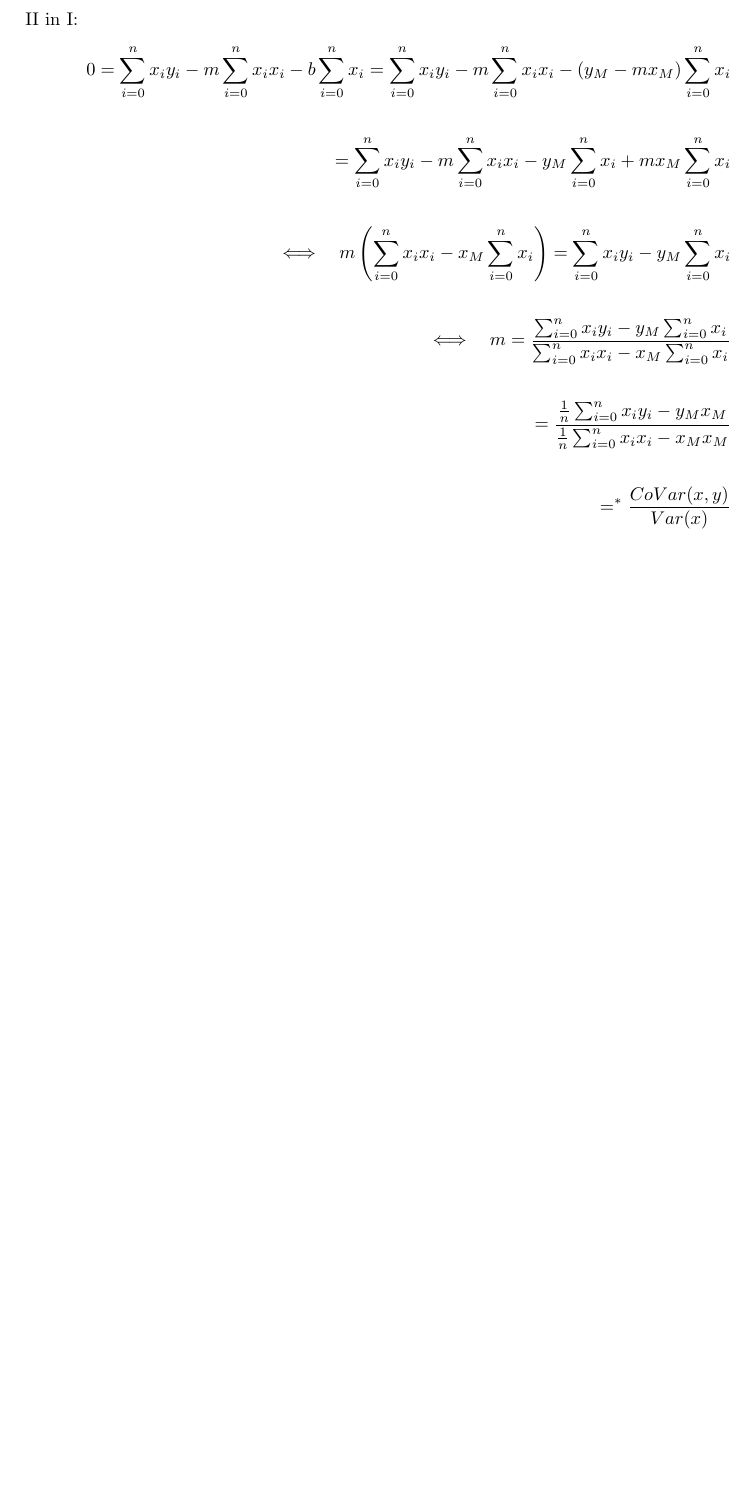
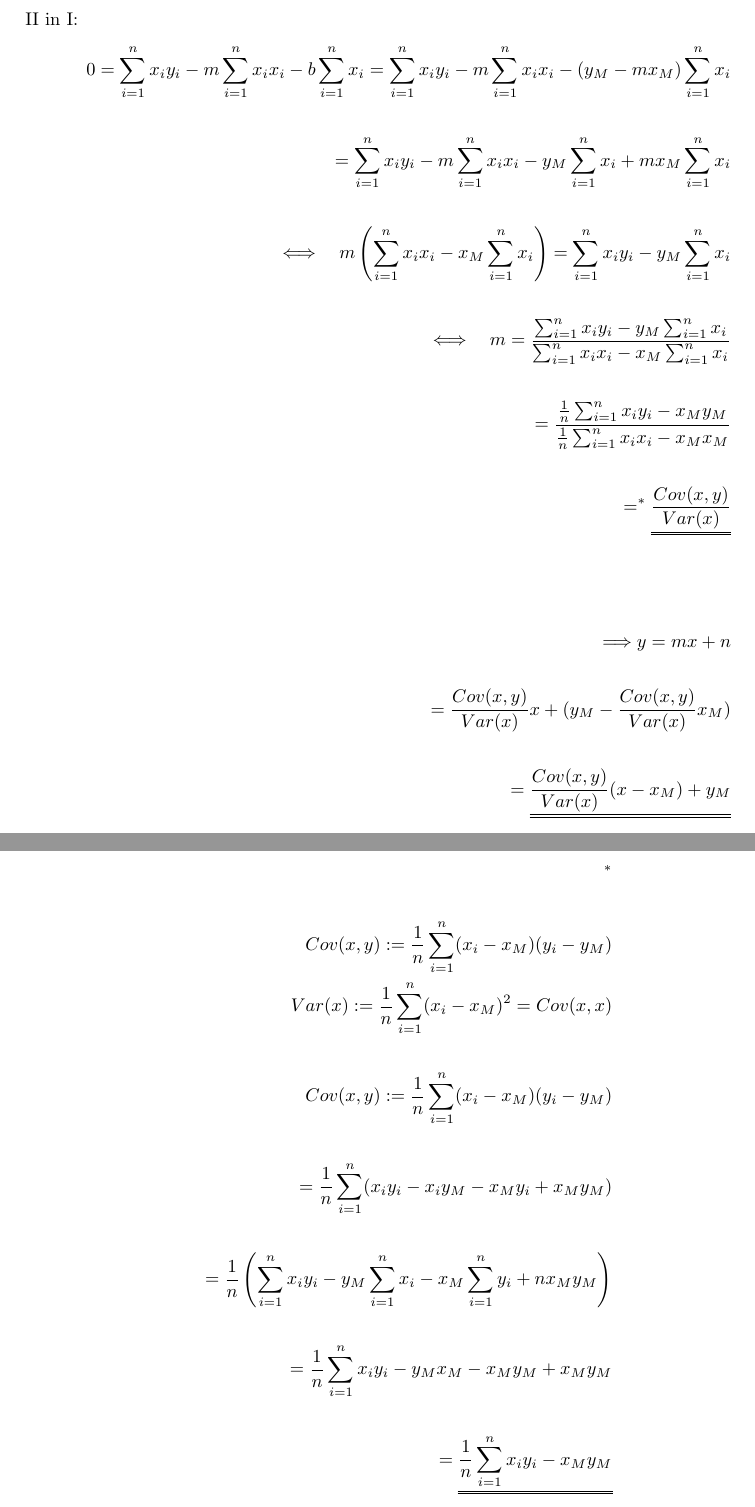
Before and after one commit to friezi/math, a LaTeX document (math.tex): part of page 7 of 7 before the commit and two parts of pages 7 and 8 of 8 after it, the two joined at a grey line, cut so that both start at the same text, the shorter picture padded with empty space. Compiled offline with LaTeX, dvips and Ghostscript.

Commit message:
linear regression: corrections

```diff
--- a/math.tex
+++ b/math.tex
@@ -156,15 +156,21 @@ set $\frac{\partial S}{\partial b}=0$ :
 \end{align*}
 \rm{II} in \rm{I}:
 \begin{align*}
-0=\sum_{i=0}^{n}x_iy_i-m\sum_{i=0}^{n}x_ix_i-b\sum_{i=0}^{n}x_i=\sum_{i=0}^{n}x_iy_i-m\sum_{i=0}^{n}x_ix_i-(y_M-mx_M)\sum_{i=0}^{n}x_i
+0=\sum_{i=1}^{n}x_iy_i-m\sum_{i=1}^{n}x_ix_i-b\sum_{i=1}^{n}x_i=\sum_{i=1}^{n}x_iy_i-m\sum_{i=1}^{n}x_ix_i-(y_M-mx_M)\sum_{i=1}^{n}x_i
 \\\\
-=\sum_{i=0}^{n}x_iy_i-m\sum_{i=0}^{n}x_ix_i-y_M\sum_{i=0}^{n}x_i+mx_M\sum_{i=0}^{n}x_i
+=\sum_{i=1}^{n}x_iy_i-m\sum_{i=1}^{n}x_ix_i-y_M\sum_{i=1}^{n}x_i+mx_M\sum_{i=1}^{n}x_i
 \\\\
-\Longleftrightarrow \quad m\left(\sum_{i=0}^{n}x_ix_i-x_M\sum_{i=0}^{n}x_i\right)=\sum_{i=0}^{n}x_iy_i-y_M\sum_{i=0}^{n}x_i
+\Longleftrightarrow \quad m\left(\sum_{i=1}^{n}x_ix_i-x_M\sum_{i=1}^{n}x_i\right)=\sum_{i=1}^{n}x_iy_i-y_M\sum_{i=1}^{n}x_i
 \\\\
-\Longleftrightarrow \quad m=\frac{\sum_{i=0}^{n}x_iy_i-y_M\sum_{i=0}^{n}x_i}{\sum_{i=0}^{n}x_ix_i-x_M\sum_{i=0}^{n}x_i}
+\Longleftrightarrow \quad m=\frac{\sum_{i=1}^{n}x_iy_i-y_M\sum_{i=1}^{n}x_i}{\sum_{i=1}^{n}x_ix_i-x_M\sum_{i=1}^{n}x_i}
 \\\\
-=\frac{\frac{1}{n}\sum_{i=0}^{n}x_iy_i-y_Mx_M}{\frac{1}{n}\sum_{i=0}^{n}x_ix_i-x_Mx_M}
+=\frac{\frac{1}{n}\sum_{i=1}^{n}x_iy_i-x_My_M}{\frac{1}{n}\sum_{i=1}^{n}x_ix_i-x_Mx_M}
 \\\\
-=^*\frac{CoVar(x,y)}{Var(x)}
+=^*\uuline{\frac{Cov(x,y)}{Var(x)}}
+\\\\\\\\
+\Longrightarrow y=mx+n
+\\\\
+=\frac{Cov(x,y)}{Var(x)}x+(y_M-\frac{Cov(x,y)}{Var(x)}x_M)
+\\\\
+=\uuline{\frac{Cov(x,y)}{Var(x)}(x-x_M)+y_M}
 \end{align*}
@@ -171 +180,15 @@ set $\frac{\partial S}{\partial b}=0$ :
 \\\\
+Cov(x,y):=\frac{1}{n}\sum_{i=1}^{n}(x_i-x_M)(y_i-y_M)
+\\
+Var(x):=\frac{1}{n}\sum_{i=1}^{n}(x_i-x_M)^2=Cov(x,x)
+\\\\
+Cov(x,y):=\frac{1}{n}\sum_{i=1}^{n}(x_i-x_M)(y_i-y_M)
+\\\\
+=\frac{1}{n}\sum_{i=1}^{n}(x_iy_i-x_iy_M-x_My_i+x_My_M)
+\\\\
+=\frac{1}{n}\left(\sum_{i=1}^{n}x_iy_i-y_M\sum_{i=1}^{n}x_i-x_M\sum_{i=1}^{n}y_i+nx_My_M\right)
+\\\\
+=\frac{1}{n}\sum_{i=1}^{n}x_iy_i-y_Mx_M-x_My_M+x_My_M
+\\\\
+=\uuline{\frac{1}{n}\sum_{i=1}^{n}x_iy_i-x_My_M}
+\end{align*}
```
Also changed, not shown: math.pdf, math.tex (16 more changed lines).
